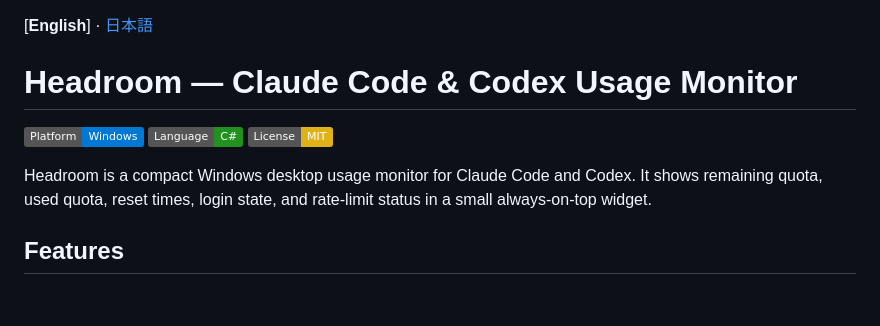
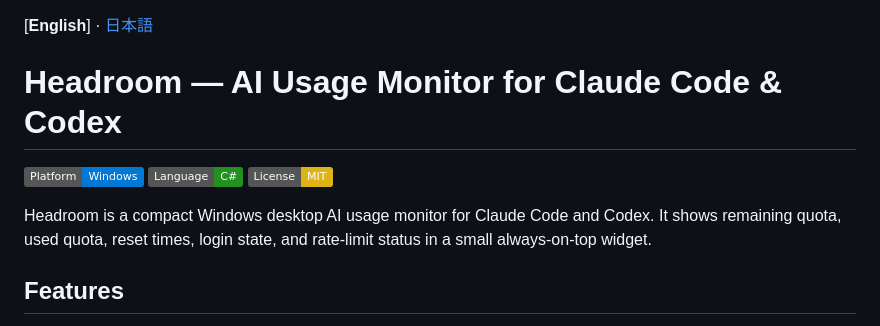
Before and after one commit to tesuheee/headroom, a Markdown page: README.md, the part around one of its changes. GitHub-like rendering; badges without logos; blank space fills up the shorter version.

```diff
--- a/README.md
+++ b/README.md
@@ -1,5 +1,5 @@
 [**English**] · [日本語](README.ja.md)
 
-# Headroom — Claude Code & Codex Usage Monitor
+# Headroom — AI Usage Monitor for Claude Code & Codex
 
 
@@ -7,7 +7,7 @@
 [![Language](https://img.shields.io/badge/Language-C%23-239120)](https://learn.microsoft.com/dotnet/csharp/)
 [![License: MIT](https://img.shields.io/badge/License-MIT-yellow.svg)](LICENSE)
 
-Headroom is a compact Windows desktop usage monitor for Claude Code and Codex. It shows remaining quota, used quota, reset times, login state, and rate-limit status in a small always-on-top widget.
+Headroom is a compact Windows desktop AI usage monitor for Claude Code and Codex. It shows remaining quota, used quota, reset times, login state, and rate-limit status in a small always-on-top widget.
 
 ## Features
 
```
Also changed, not shown: other parts of README.md (+2 -2 lines), README.ja.md (+4 -4 lines).
